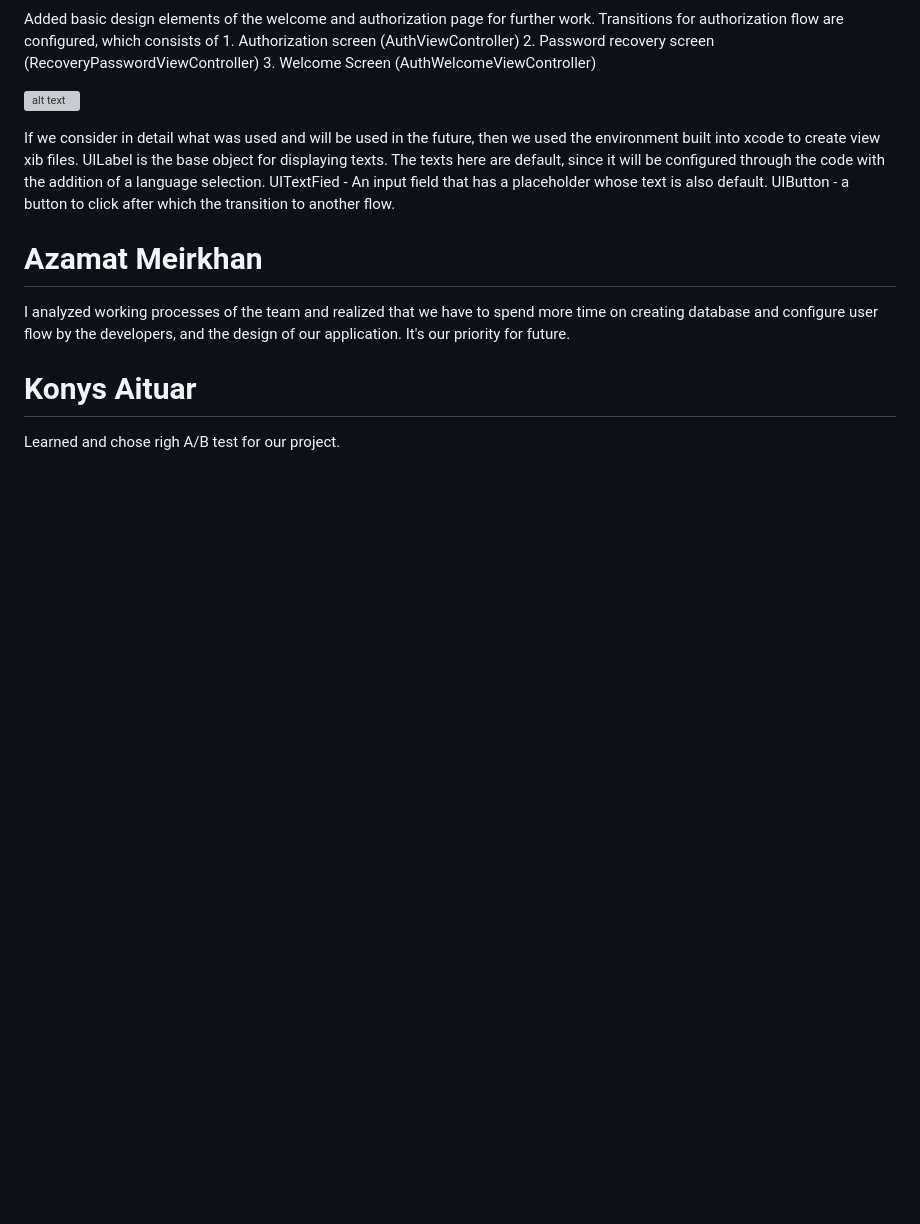
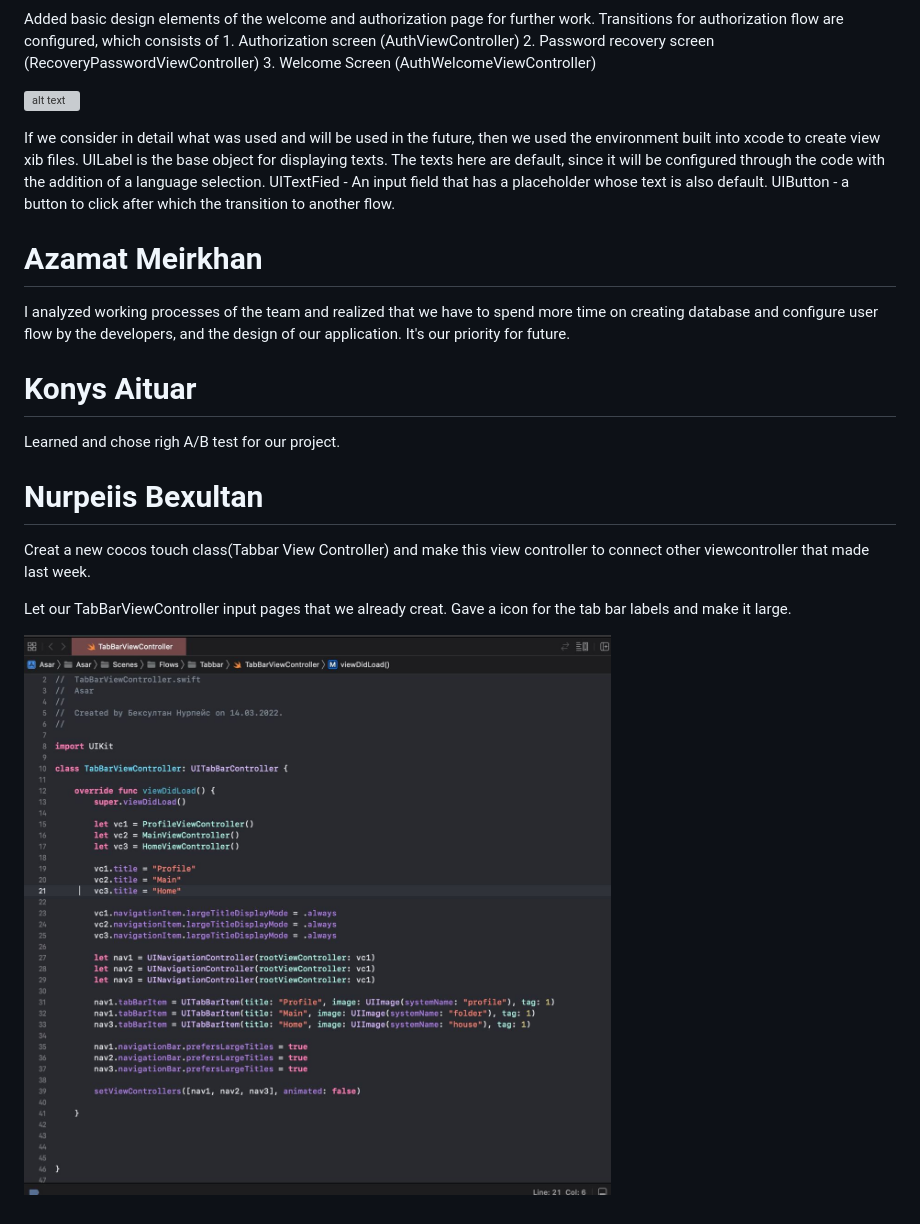
Before and after one commit to SuleymanDemirelKazakhstan/diploma-project-young-phoenixes, a Markdown page: Reports/WEEK8.md, the part around the change. Rendered like a GitHub page; pictures changed too: images/ios/bex_week8.jpeg (added); blank space fills up the shorter version; grey boxes are pictures that could not be loaded.

Commit message:
last upd

```diff
--- a/Reports/WEEK8.md
+++ b/Reports/WEEK8.md
@@ -32,3 +32,10 @@ I analyzed working processes of the team and realized that we have to spend more
 
 # Konys Aituar
 Learned and chose righ A/B test for our project.
+
+# Nurpeiis Bexultan
+Creat a new cocos touch class(Tabbar View Controller) and make this view controller to connect other viewcontroller that made last week.
+
+Let our TabBarViewController input pages that we already creat. Gave a icon for the tab bar labels and make it large.
+
+![alt text](../images/ios/bex_week8.jpeg)
```
Also changed, not shown: 10 other files.
